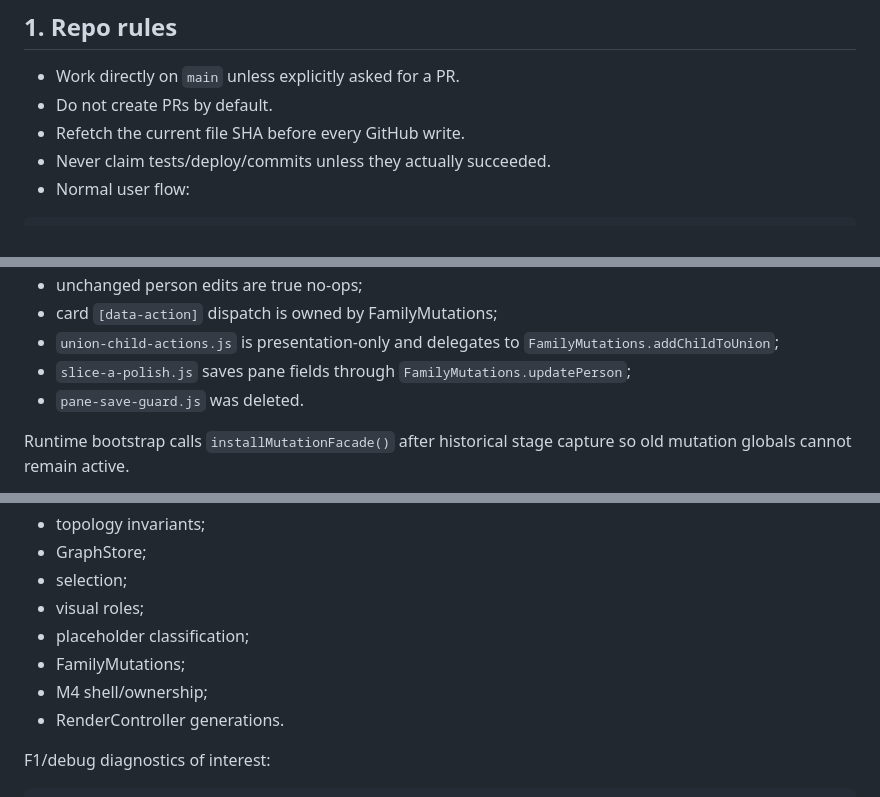
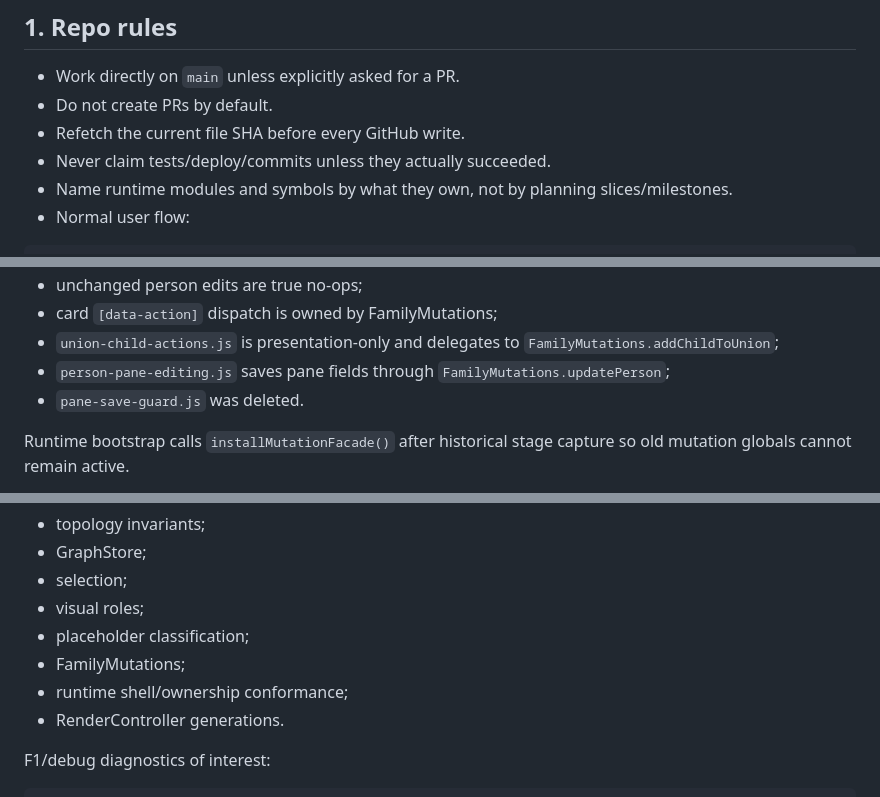
Before and after one commit to guybarnahum/family_tree, a Markdown page: AGENTS.md, 3 parts joined by grey strips. GitHub-like rendering.

Commit message:
Document thematic runtime module names

````diff
--- a/AGENTS.md
+++ b/AGENTS.md
@@ -9,6 +9,7 @@ Current code + explicit user instructions override historical notes.
 - Do not create PRs by default.
 - Refetch the current file SHA before every GitHub write.
 - Never claim tests/deploy/commits unless they actually succeeded.
+- Name runtime modules and symbols by what they own, not by planning slices/milestones.
 - Normal user flow:
 
 ```bash
@@ -111,7 +112,7 @@ Rules:
 - unchanged person edits are true no-ops;
 - card `[data-action]` dispatch is owned by FamilyMutations;
 - `union-child-actions.js` is presentation-only and delegates to `FamilyMutations.addChildToUnion`;
-- `slice-a-polish.js` saves pane fields through `FamilyMutations.updatePerson`;
+- `person-pane-editing.js` saves pane fields through `FamilyMutations.updatePerson`;
 - `pane-save-guard.js` was deleted.
 
 Runtime bootstrap calls `installMutationFacade()` after historical stage capture so old mutation globals cannot remain active.
@@ -293,7 +296,7 @@ Do not combine M4-F algorithm cleanup with algorithm redesign.
 - visual roles;
 - placeholder classification;
 - FamilyMutations;
-- M4 shell/ownership;
+- runtime shell/ownership conformance;
 - RenderController generations.
 
 F1/debug diagnostics of interest:
````
Also changed, not shown: other parts of AGENTS.md (+2 -0 lines).
